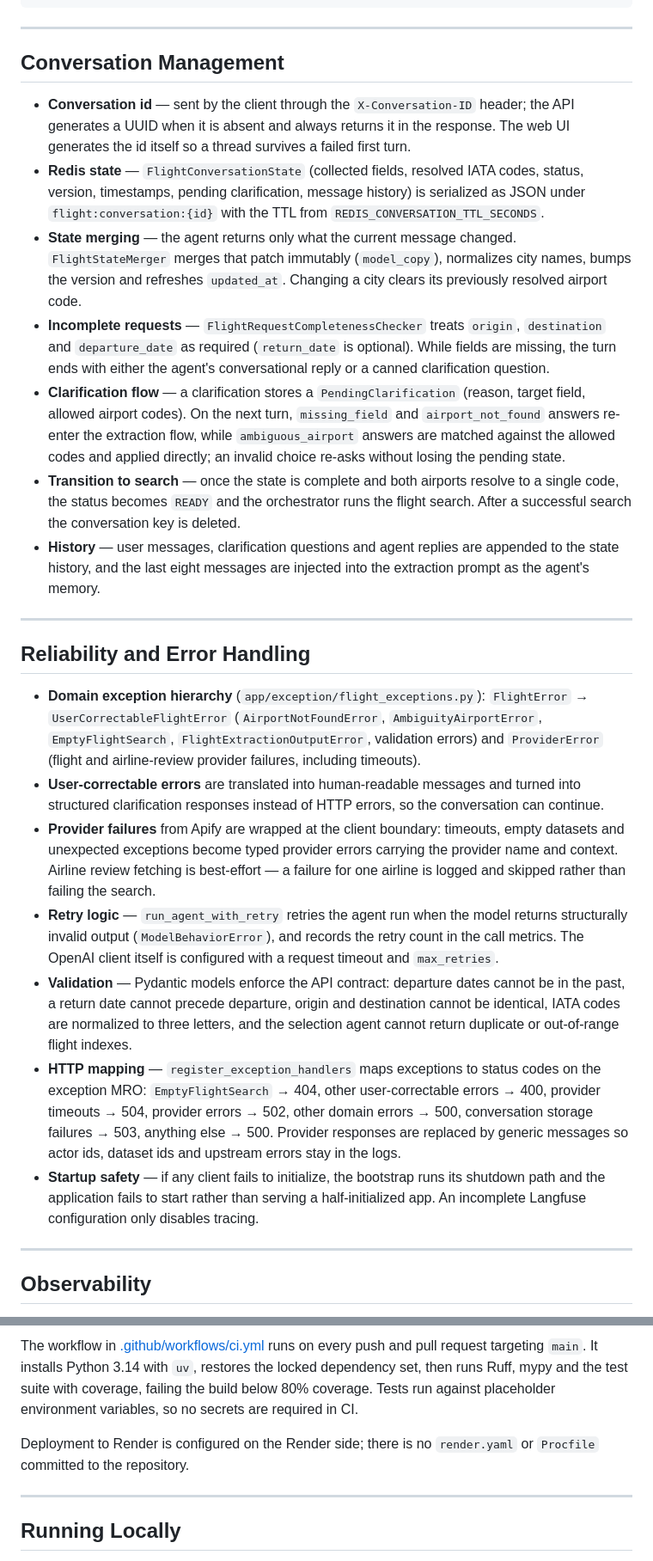
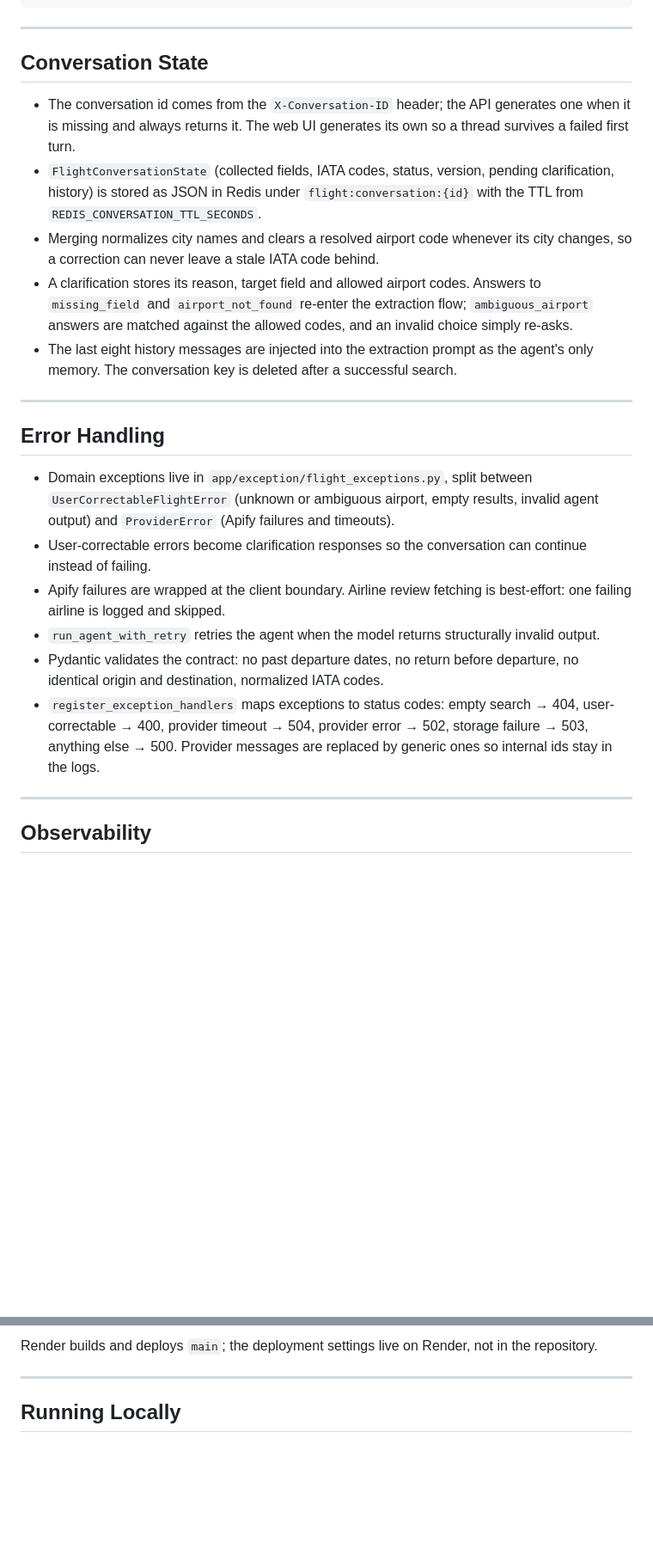
Before and after one commit to AnisMelki/ai-travel-agent, a Markdown page: README.md, 2 parts joined by grey strips. Shown at 86% size. Drawn GitHub-style; blank space fills up the shorter version.

```diff
--- a/README.md
+++ b/README.md
@@ -180,27 +162,24 @@ docker-compose.yml            Local Redis
 
 ---
 
-## Conversation Management
+## Conversation State
 
-- **Conversation id** — sent by the client through the `X-Conversation-ID` header; the API generates a UUID when it is absent and always returns it in the response. The web UI generates the id itself so a thread survives a failed first turn.
-- **Redis state** — `FlightConversationState` (collected fields, resolved IATA codes, status, version, timestamps, pending clarification, message history) is serialized as JSON under `flight:conversation:{id}` with the TTL from `REDIS_CONVERSATION_TTL_SECONDS`.
-- **State merging** — the agent returns only what the current message changed. `FlightStateMerger` merges that patch immutably (`model_copy`), normalizes city names, bumps the version and refreshes `updated_at`. Changing a city clears its previously resolved airport code.
-- **Incomplete requests** — `FlightRequestCompletenessChecker` treats `origin`, `destination` and `departure_date` as required (`return_date` is optional). While fields are missing, the turn ends with either the agent's conversational reply or a canned clarification question.
-- **Clarification flow** — a clarification stores a `PendingClarification` (reason, target field, allowed airport codes). On the next turn, `missing_field` and `airport_not_found` answers re-enter the extraction flow, while `ambiguous_airport` answers are matched against the allowed codes and applied directly; an invalid choice re-asks without losing the pending state.
-- **Transition to search** — once the state is complete and both airports resolve to a single code, the status becomes `READY` and the orchestrator runs the flight search. After a successful search the conversation key is deleted.
-- **History** — user messages, clarification questions and agent replies are appended to the state history, and the last eight messages are injected into the extraction prompt as the agent's memory.
+- The conversation id comes from the `X-Conversation-ID` header; the API generates one when it is missing and always returns it. The web UI generates its own so a thread survives a failed first turn.
+- `FlightConversationState` (collected fields, IATA codes, status, version, pending clarification, history) is stored as JSON in Redis under `flight:conversation:{id}` with the TTL from `REDIS_CONVERSATION_TTL_SECONDS`.
+- Merging normalizes city names and clears a resolved airport code whenever its city changes, so a correction can never leave a stale IATA code behind.
+- A clarification stores its reason, target field and allowed airport codes. Answers to `missing_field` and `airport_not_found` re-enter the extraction flow; `ambiguous_airport` answers are matched against the allowed codes, and an invalid choice simply re-asks.
+- The last eight history messages are injected into the extraction prompt as the agent's only memory. The conversation key is deleted after a successful search.
 
 ---
 
-## Reliability and Error Handling
+## Error Handling
 
-- **Domain exception hierarchy** (`app/exception/flight_exceptions.py`): `FlightError` → `UserCorrectableFlightError` (`AirportNotFoundError`, `AmbiguityAirportError`, `EmptyFlightSearch`, `FlightExtractionOutputError`, validation errors) and `ProviderError` (flight and airline-review provider failures, including timeouts).
-- **User-correctable errors** are translated into human-readable messages and turned into structured clarification responses instead of HTTP errors, so the conversation can continue.
-- **Provider failures** from Apify are wrapped at the client boundary: timeouts, empty datasets and unexpected exceptions become typed provider errors carrying the provider name and context. Airline review fetching is best-effort — a failure for one airline is logged and skipped rather than failing the search.
-- **Retry logic** — `run_agent_with_retry` retries the agent run when the model returns structurally invalid output (`ModelBehaviorError`), and records the retry count in the call metrics. The OpenAI client itself is configured with a request timeout and `max_retries`.
-- **Validation** — Pydantic models enforce the API contract: departure dates cannot be in the past, a return date cannot precede departure, origin and destination cannot be identical, IATA codes are normalized to three letters, and the selection agent cannot return duplicate or out-of-range flight indexes.
-- **HTTP mapping** — `register_exception_handlers` maps exceptions to status codes on the exception MRO: `EmptyFlightSearch` → 404, other user-correctable errors → 400, provider timeouts → 504, provider errors → 502, other domain errors → 500, conversation storage failures → 503, anything else → 500. Provider responses are replaced by generic messages so actor ids, dataset ids and upstream errors stay in the logs.
-- **Startup safety** — if any client fails to initialize, the bootstrap runs its shutdown path and the application fails to start rather than serving a half-initialized app. An incomplete Langfuse configuration only disables tracing.
+- Domain exceptions live in `app/exception/flight_exceptions.py`, split between `UserCorrectableFlightError` (unknown or ambiguous airport, empty results, invalid agent output) and `ProviderError` (Apify failures and timeouts).
+- User-correctable errors become clarification responses so the conversation can continue instead of failing.
+- Apify failures are wrapped at the client boundary. Airline review fetching is best-effort: one failing airline is logged and skipped.
+- `run_agent_with_retry` retries the agent when the model returns structurally invalid output.
+- Pydantic validates the contract: no past departure dates, no return before departure, no identical origin and destination, normalized IATA codes.
+- `register_exception_handlers` maps exceptions to status codes: empty search → 404, user-correctable → 400, provider timeout → 504, provider error → 502, storage failure → 503, anything else → 500. Provider messages are replaced by generic ones so internal ids stay in the logs.
 
 ---
 
@@ -232,7 +218,5 @@ flowchart LR
 
-The workflow in [.github/workflows/ci.yml](.github/workflows/ci.yml) runs on every push and pull request targeting `main`. It installs Python 3.14 with `uv`, restores the locked dependency set, then runs Ruff, mypy and the test suite with coverage, failing the build below 80% coverage. Tests run against placeholder environment variables, so no secrets are required in CI.
-
-Deployment to Render is configured on the Render side; there is no `render.yaml` or `Procfile` committed to the repository.
+Render builds and deploys `main`; the deployment settings live on Render, not in the repository.
 
 ---
 
```
Also changed, not shown: other parts of README.md (+107 -133 lines).
